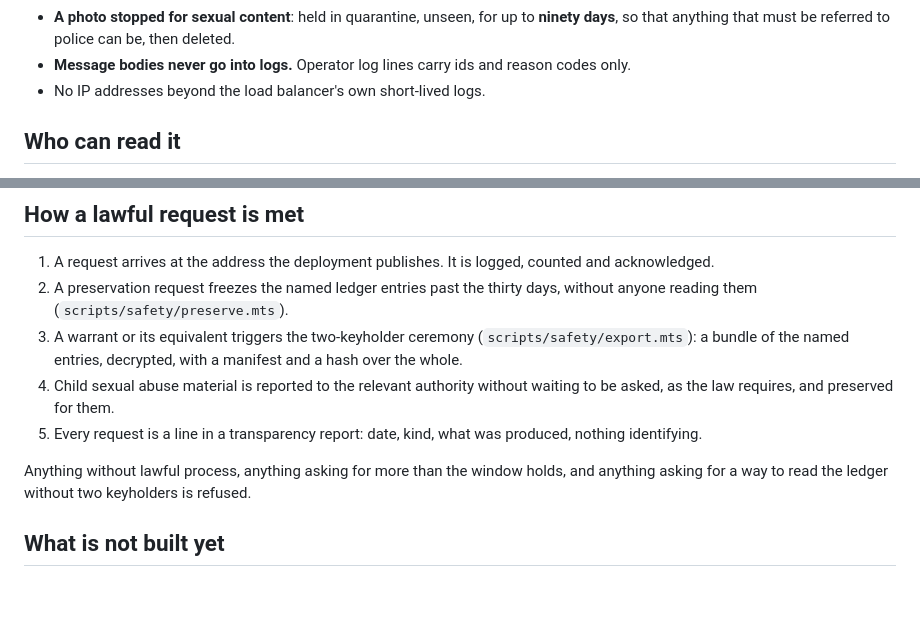
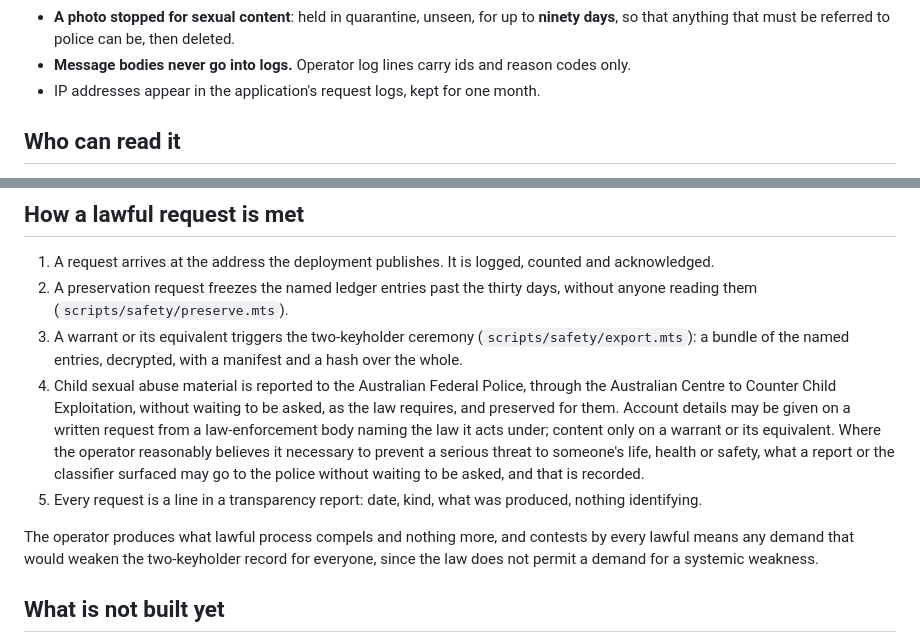
Before and after one commit to openswitchboard-ai/server, a Markdown page: docs/safety.md, 2 parts joined by grey strips. Drawn GitHub-style; blank space fills up the shorter version.

```diff
--- a/docs/safety.md
+++ b/docs/safety.md
@@ -53,7 +53,7 @@ of these, and the classifier is told so.
   then deleted.
 - **Message bodies never go into logs.** Operator log lines carry ids and
   reason codes only.
-- No IP addresses beyond the load balancer's own short-lived logs.
+- IP addresses appear in the application's request logs, kept for one month.
 
 ## Who can read it
 
@@ -104,14 +104,22 @@ them.
 3. A warrant or its equivalent triggers the two-keyholder ceremony
    (`scripts/safety/export.mts`): a bundle of the named entries, decrypted,
    with a manifest and a hash over the whole.
-4. Child sexual abuse material is reported to the relevant authority without
-   waiting to be asked, as the law requires, and preserved for them.
+4. Child sexual abuse material is reported to the Australian Federal Police,
+   through the Australian Centre to Counter Child Exploitation, without
+   waiting to be asked, as the law requires, and preserved for them. Account
+   details may be given on a written request from a law-enforcement body
+   naming the law it acts under; content only on a warrant or its equivalent.
+   Where the operator reasonably believes it necessary to prevent a serious
+   threat to someone's life, health or safety, what a report or the classifier
+   surfaced may go to the police without waiting to be asked, and that is
+   recorded.
 5. Every request is a line in a transparency report: date, kind, what was
    produced, nothing identifying.
 
-Anything without lawful process, anything asking for more than the window
-holds, and anything asking for a way to read the ledger without two
-keyholders is refused.
+The operator produces what lawful process compels and nothing more, and
+contests by every lawful means any demand that would weaken the two-keyholder
+record for everyone, since the law does not permit a demand for a systemic
+weakness.
 
 ## What is not built yet
 
```
Also changed, not shown: docs/trust-and-safety.md (+36 -7 lines).
